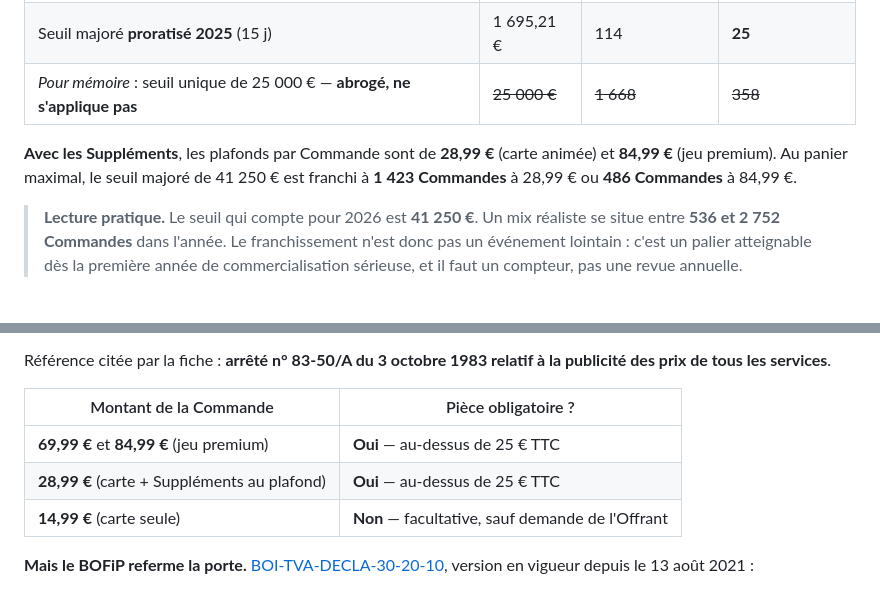
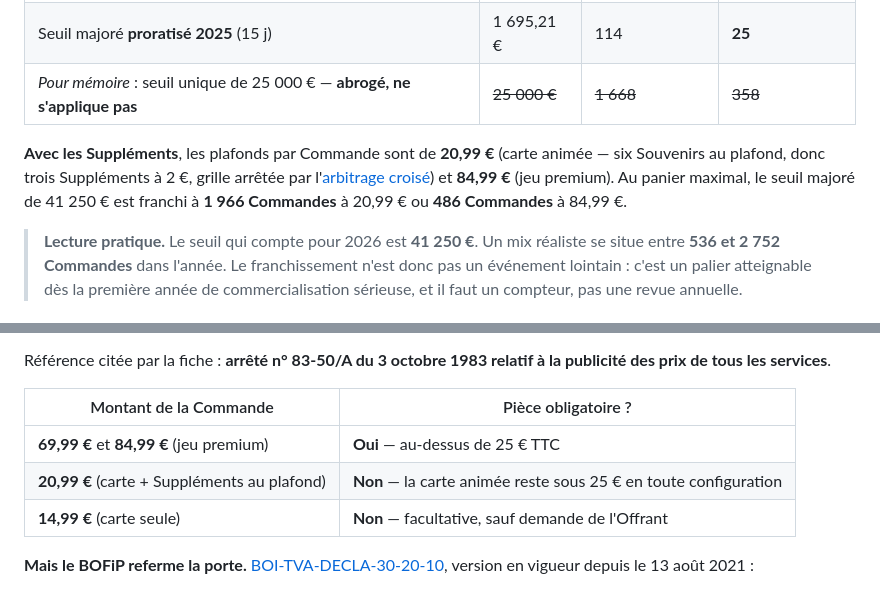
Before and after one commit to fayssalbenouda936/ouvrance, a Markdown page: docs/recherche/facture-avoirs-conservation.md, 2 parts joined by grey strips. Drawn GitHub-style.

```diff
--- a/docs/recherche/facture-avoirs-conservation.md
+++ b/docs/recherche/facture-avoirs-conservation.md
@@ -255,7 +255,7 @@ Calculé aux deux prix d'entrée d'ouvrance, hors Suppléments. Le nombre indiqu
 | Seuil majoré **proratisé 2025** (15 j) | 1 695,21 € | 114 | **25** |
 | *Pour mémoire* : seuil unique de 25 000 € — **abrogé, ne s'applique pas** | ~~25 000 €~~ | ~~1 668~~ | ~~358~~ |
 
-**Avec les Suppléments**, les plafonds par Commande sont de **28,99 €** (carte animée) et **84,99 €** (jeu premium). Au panier maximal, le seuil majoré de 41 250 € est franchi à **1 423 Commandes** à 28,99 € ou **486 Commandes** à 84,99 €.
+**Avec les Suppléments**, les plafonds par Commande sont de **20,99 €** (carte animée — six Souvenirs au plafond, donc trois Suppléments à 2 €, grille arrêtée par l'[arbitrage croisé](https://github.com/fayssalbenouda936/ouvrance/issues/1#issuecomment-5442542605)) et **84,99 €** (jeu premium). Au panier maximal, le seuil majoré de 41 250 € est franchi à **1 966 Commandes** à 20,99 € ou **486 Commandes** à 84,99 €.
 
 > **Lecture pratique.** Le seuil qui compte pour 2026 est **41 250 €**. Un mix réaliste se situe entre **536 et 2 752 Commandes** dans l'année. Le franchissement n'est donc pas un événement lointain : c'est un palier atteignable dès la première année de commercialisation sérieuse, et il faut un compteur, pas une revue annuelle.
 
@@ -470,7 +470,7 @@ Référence citée par la fiche : **arrêté n° 83-50/A du 3 octobre 1983 relat
 | Montant de la Commande | Pièce obligatoire ? |
 | --- | --- |
 | **69,99 €** et **84,99 €** (jeu premium) | **Oui** — au-dessus de 25 € TTC |
-| **28,99 €** (carte + Suppléments au plafond) | **Oui** — au-dessus de 25 € TTC |
+| **20,99 €** (carte + Suppléments au plafond) | **Non** — la carte animée reste sous 25 € en toute configuration |
 | **14,99 €** (carte seule) | **Non** — facultative, sauf demande de l'Offrant |
 
 **Mais le BOFiP referme la porte.** [BOI-TVA-DECLA-30-20-10](https://bofip.impots.gouv.fr/bofip/1525-PGP.html), version en vigueur depuis le 13 août 2021 :
```
Also changed, not shown: docs/recherche/facture-obligations.md (+7 -7 lines).
